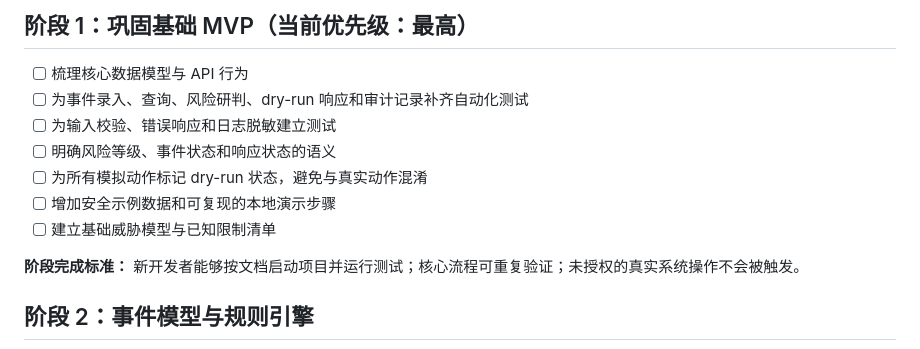
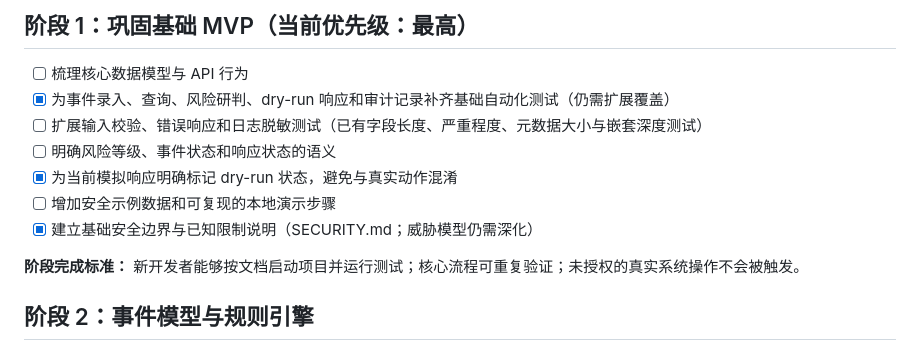
Before and after one commit to xiaoxuan0820-ctrl/aegis-ai, a Markdown page: ROADMAP.md, the part around the change. Drawn GitHub-style.

Commit message:
docs: align roadmap with verified MVP progress

```diff
--- a/ROADMAP.md
+++ b/ROADMAP.md
@@ -5,12 +5,12 @@
 ## 阶段 1：巩固基础 MVP（当前优先级：最高）
 
 - [ ] 梳理核心数据模型与 API 行为
-- [ ] 为事件录入、查询、风险研判、dry-run 响应和审计记录补齐自动化测试
-- [ ] 为输入校验、错误响应和日志脱敏建立测试
+- [x] 为事件录入、查询、风险研判、dry-run 响应和审计记录补齐基础自动化测试（仍需扩展覆盖）
+- [ ] 扩展输入校验、错误响应和日志脱敏测试（已有字段长度、严重程度、元数据大小与嵌套深度测试）
 - [ ] 明确风险等级、事件状态和响应状态的语义
-- [ ] 为所有模拟动作标记 dry-run 状态，避免与真实动作混淆
+- [x] 为当前模拟响应明确标记 dry-run 状态，避免与真实动作混淆
 - [ ] 增加安全示例数据和可复现的本地演示步骤
-- [ ] 建立基础威胁模型与已知限制清单
+- [x] 建立基础安全边界与已知限制说明（SECURITY.md；威胁模型仍需深化）
 
 **阶段完成标准：** 新开发者能够按文档启动项目并运行测试；核心流程可重复验证；未授权的真实系统操作不会被触发。
 
```
